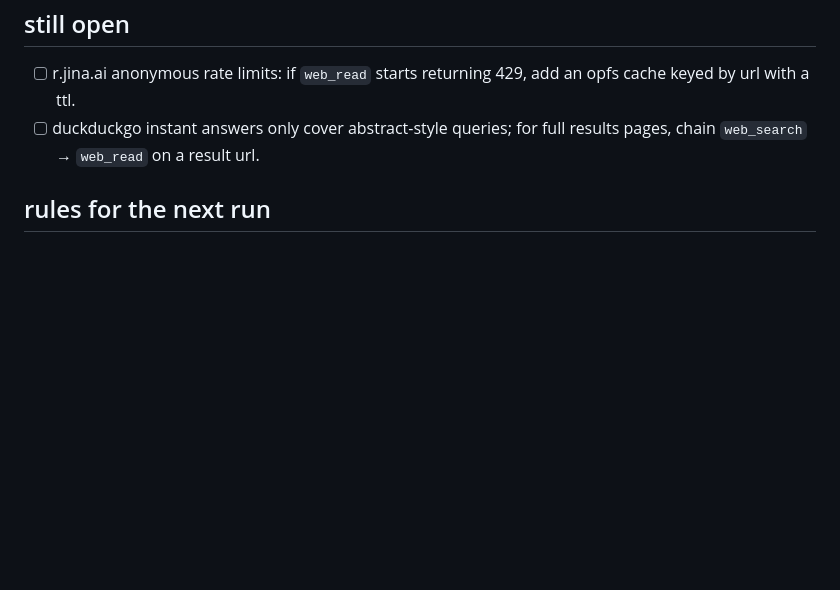
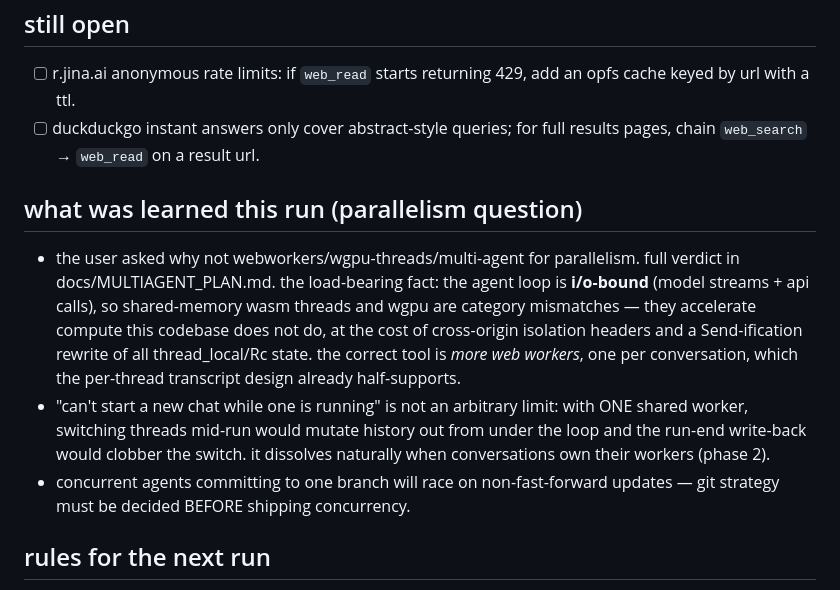
Before and after one commit to compusophy/vanish, a Markdown page: memory/status.md, the part around the change. GitHub-like rendering; blank space fills up the shorter version.

```diff
--- a/memory/status.md
+++ b/memory/status.md
@@ -191,6 +191,23 @@
 - [ ] duckduckgo instant answers only cover abstract-style queries; for
       full results pages, chain `web_search` → `web_read` on a result url.
 
+## what was learned this run (parallelism question)
+
+- the user asked why not webworkers/wgpu-threads/multi-agent for parallelism.
+  full verdict in docs/MULTIAGENT_PLAN.md. the load-bearing fact: the agent
+  loop is **i/o-bound** (model streams + api calls), so shared-memory wasm
+  threads and wgpu are category mismatches — they accelerate compute this
+  codebase does not do, at the cost of cross-origin isolation headers and a
+  Send-ification rewrite of all thread_local/Rc state. the correct tool is
+  *more web workers*, one per conversation, which the per-thread transcript
+  design already half-supports.
+- "can't start a new chat while one is running" is not an arbitrary limit:
+  with ONE shared worker, switching threads mid-run would mutate history out
+  from under the loop and the run-end write-back would clobber the switch.
+  it dissolves naturally when conversations own their workers (phase 2).
+- concurrent agents committing to one branch will race on non-fast-forward
+  updates — git strategy must be decided BEFORE shipping concurrency.
+
 ## rules for the next run
 
 - commit early, commit often. one small atomic commit beats one big
```
Also changed, not shown: docs/MULTIAGENT_PLAN.md (added, +130 -0 lines), memory/TASKBOARD.md (+13 -2 lines).
